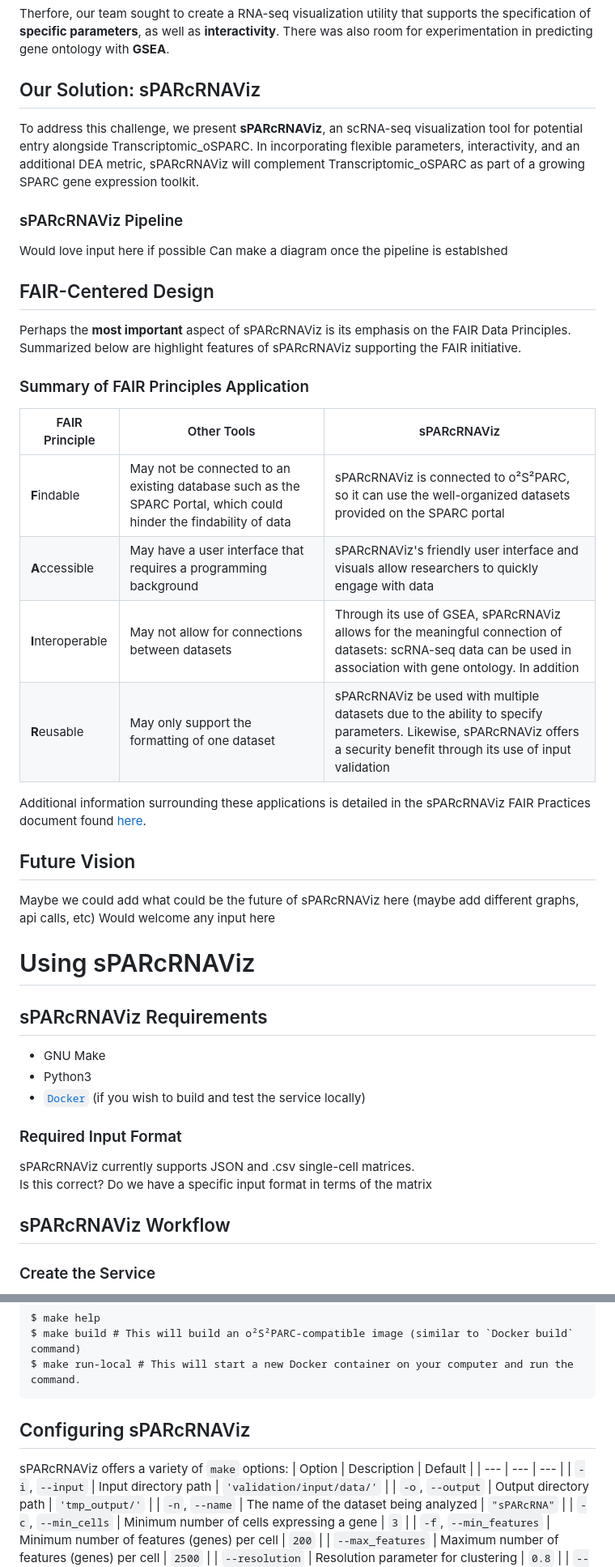
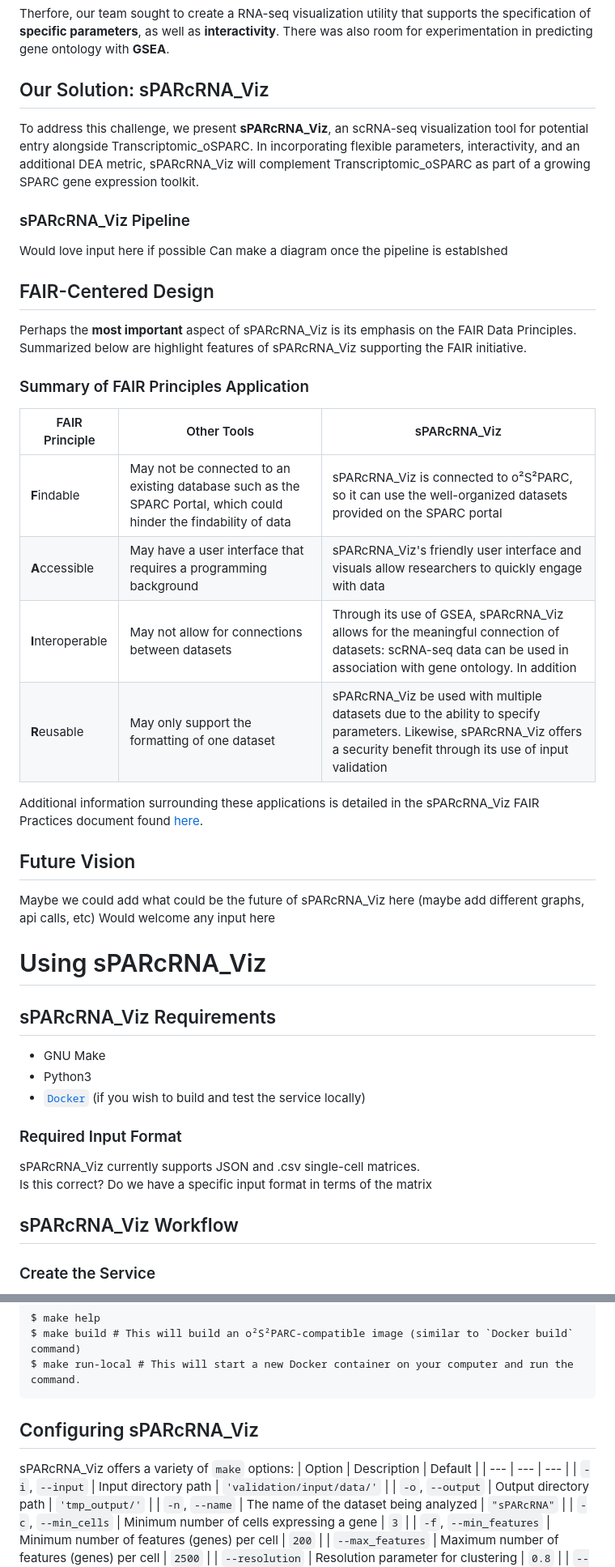
Before and after one commit to SPARC-FAIR-Codeathon/sPARcRNA_Viz, a Markdown page: README.md, 2 parts joined by grey strips. Shown: that part at 81% size. GitHub-like rendering.

````diff
--- a/README.md
+++ b/README.md
@@ -79,36 +79,36 @@ Particularly in the case of scRNA-seq data, which is expensive from both a wet a
 As of 8/12/24, the Transcriptomic_oSPARC utility would appear to be the most prominent SPARC tool relating to the analysis gene expression. This tool is very effective in displaying industry-standard static graphical outputs, which can prove quite useful to researchers. However, a limitation may perhaps exist in the current customization level; it may be necessary to edit the code itself to change particular parameters. There was also a niche to explore in adding interactivity to the graphs, further enahncing the user experience.
 ## Challenge Encountered
 Therfore, our team sought to create a RNA-seq visualization utility that supports the specification of **specific parameters**, as well as **interactivity**. There was also room for experimentation in predicting gene ontology with **GSEA**.
-## Our Solution: sPARcRNAViz
-To address this challenge, we present **sPARcRNAViz**, an scRNA-seq visualization tool for potential entry alongside Transcriptomic_oSPARC. In incorporating flexible parameters, interactivity, and an additional DEA metric, sPARcRNAViz will complement Transcriptomic_oSPARC as part of a growing SPARC gene expression toolkit.
-### sPARcRNAViz Pipeline
+## Our Solution: sPARcRNA_Viz
+To address this challenge, we present **sPARcRNA_Viz**, an scRNA-seq visualization tool for potential entry alongside Transcriptomic_oSPARC. In incorporating flexible parameters, interactivity, and an additional DEA metric, sPARcRNA_Viz will complement Transcriptomic_oSPARC as part of a growing SPARC gene expression toolkit.
+### sPARcRNA_Viz Pipeline
 Would love input here if possible
 Can make a diagram once the pipeline is establshed
 ## FAIR-Centered Design
-Perhaps the **most important** aspect of sPARcRNAViz is its emphasis on the FAIR Data Principles. Summarized below are highlight features of sPARcRNAViz supporting the FAIR initiative.
+Perhaps the **most important** aspect of sPARcRNA_Viz is its emphasis on the FAIR Data Principles. Summarized below are highlight features of sPARcRNA_Viz supporting the FAIR initiative.
 
 ### Summary of FAIR Principles Application
-| FAIR Principle | Other Tools | sPARcRNAViz |
+| FAIR Principle | Other Tools | sPARcRNA_Viz |
 | --- | --- | --- |
-| **F**indable | May not be connected to an existing database such as the SPARC Portal, which could hinder the findability of data | sPARcRNAViz is connected to o²S²PARC, so it can use the well-organized datasets provided on the SPARC portal |
-| **A**ccessible | May have a user interface that requires a programming background | sPARcRNAViz's friendly user interface and visuals allow researchers to quickly engage with data |
-| **I**nteroperable | May not allow for connections between datasets | Through its use of GSEA, sPARcRNAViz allows for the meaningful connection of datasets: scRNA-seq data can be used in association with gene ontology. In addition |
-| **R**eusable | May only support the formatting of one dataset | sPARcRNAViz be used with multiple datasets due to the ability to specify parameters. Likewise, sPARcRNAViz offers a security benefit through its use of input validation |
+| **F**indable | May not be connected to an existing database such as the SPARC Portal, which could hinder the findability of data | sPARcRNA_Viz is connected to o²S²PARC, so it can use the well-organized datasets provided on the SPARC portal |
+| **A**ccessible | May have a user interface that requires a programming background | sPARcRNA_Viz's friendly user interface and visuals allow researchers to quickly engage with data |
+| **I**nteroperable | May not allow for connections between datasets | Through its use of GSEA, sPARcRNA_Viz allows for the meaningful connection of datasets: scRNA-seq data can be used in association with gene ontology. In addition |
+| **R**eusable | May only support the formatting of one dataset | sPARcRNA_Viz be used with multiple datasets due to the ability to specify parameters. Likewise, sPARcRNA_Viz offers a security benefit through its use of input validation |
 
-Additional information surrounding these applications is detailed in the sPARcRNAViz FAIR Practices document found [here](#fair-practices).
+Additional information surrounding these applications is detailed in the sPARcRNA_Viz FAIR Practices document found [here](#fair-practices).
 ## Future Vision
-Maybe we could add what could be the future of sPARcRNAViz here (maybe add different graphs, api calls, etc)
+Maybe we could add what could be the future of sPARcRNA_Viz here (maybe add different graphs, api calls, etc)
 Would welcome any input here
-# Using sPARcRNAViz
-## sPARcRNAViz Requirements
+# Using sPARcRNA_Viz
+## sPARcRNA_Viz Requirements
 - GNU Make
 - Python3
 - [``Docker``](https://docs.docker.com/get-docker/) (if you wish to build and test the service locally)
 ### Required Input Format
-sPARcRNAViz currently supports JSON and .csv single-cell matrices.
+sPARcRNA_Viz currently supports JSON and .csv single-cell matrices.
 <br></br>
 Is this correct? Do we have a specific input format in terms of the matrix
-## sPARcRNAViz Workflow
+## sPARcRNA_Viz Workflow
 ### Create the Service
 1. The [Dockerfile](osparc_dex_service/docker/Dockerfile) shall be modified to install the command-line tool you'd like to execute and additional dependencies
 All the rest is optional:
@@ -138,8 +138,8 @@ $ make help
 $ make build # This will build an o²S²PARC-compatible image (similar to `Docker build` command)
 $ make run-local # This will start a new Docker container on your computer and run the command.
 ```
-## Configuring sPARcRNAViz
-sPARcRNAViz offers a variety of `make` options:
+## Configuring sPARcRNA_Viz
+sPARcRNA_Viz offers a variety of `make` options:
 | Option | Description | Default |
 | --- | --- | --- |
 | `-i`, `--input` | Input directory path | `'validation/input/data/'` |
````
Also changed, not shown: other parts of README.md (+10 -10 lines).
